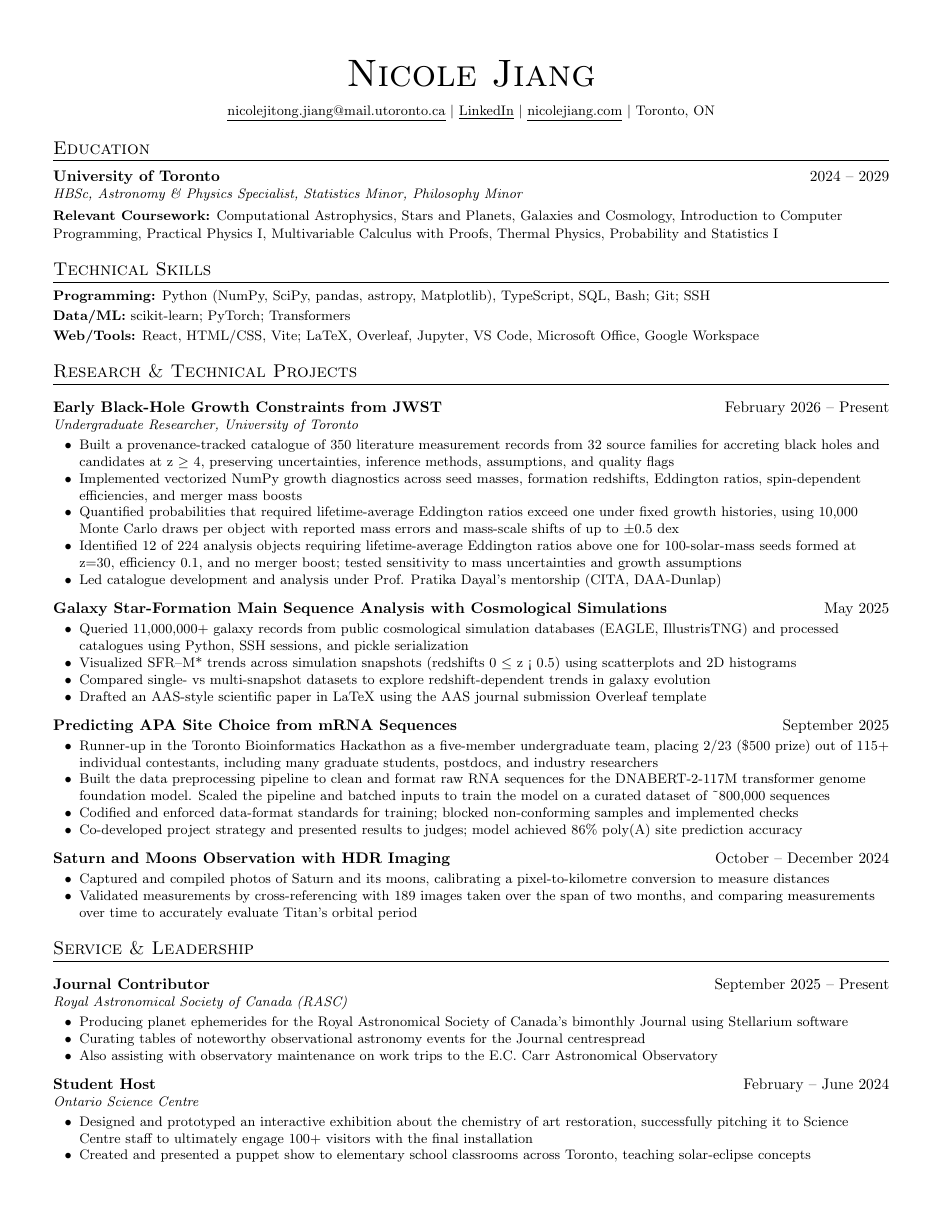
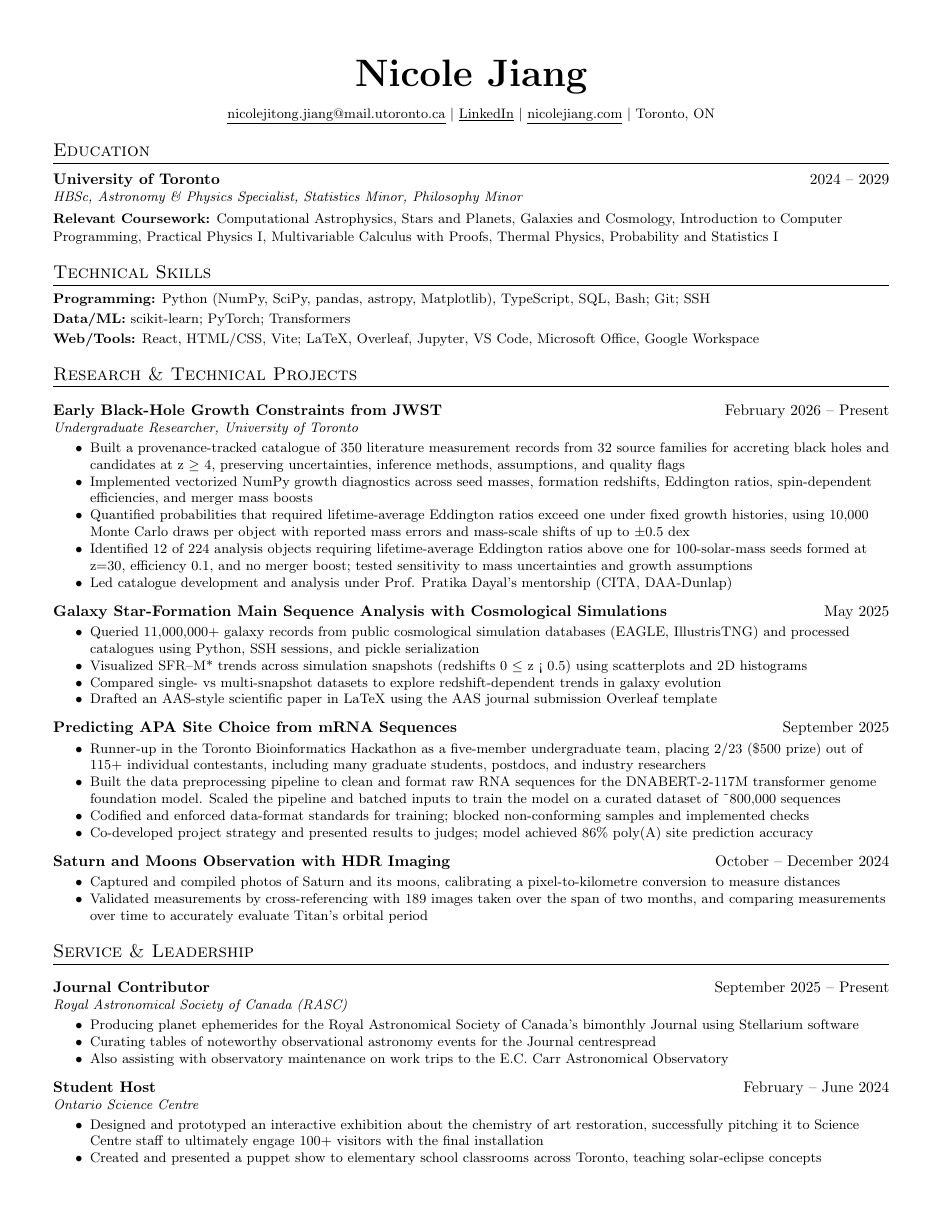
Before and after one commit to nniickels/personal-website, a LaTeX CV (resume/resume.tex): the whole page. Compiled offline with pdfLaTeX.

Commit message:
Bold resume heading and increase bullet indentation

```diff
--- a/resume/resume.tex
+++ b/resume/resume.tex
@@ -9,11 +9,11 @@
 \raggedbottom
 \titleformat{\section}{\scshape\large}{}{0em}{}[\titlerule]
 \titlespacing*{\section}{0pt}{10pt}{5pt}
-\setlist[itemize]{leftmargin=17pt,itemsep=0pt,topsep=2pt,parsep=0pt,partopsep=0pt}
+\setlist[itemize]{leftmargin=24pt,itemsep=0pt,topsep=2pt,parsep=0pt,partopsep=0pt}
 \newcommand{\heading}[2]{\begin{tabular*}{\textwidth}{l@{\extracolsep{\fill}}r}\textbf{#1} & #2\end{tabular*}}
 \begin{document}
 \begin{center}
-{\Huge\scshape Nicole Jiang}\\[8pt]
+{\Huge\bfseries Nicole Jiang}\\[8pt]
 \small \href{mailto:nicolejitong.jiang@mail.utoronto.ca}{\underline{nicolejitong.jiang@mail.utoronto.ca}} $|$ \href{https://www.linkedin.com/in/nicolejitong-jiang/}{\underline{LinkedIn}} $|$ \href{https://nicolejiang.com}{\underline{nicolejiang.com}} $|$ Toronto, ON
 \end{center}
 \vspace{-9pt}
```
Also changed, not shown: 1 other file.
